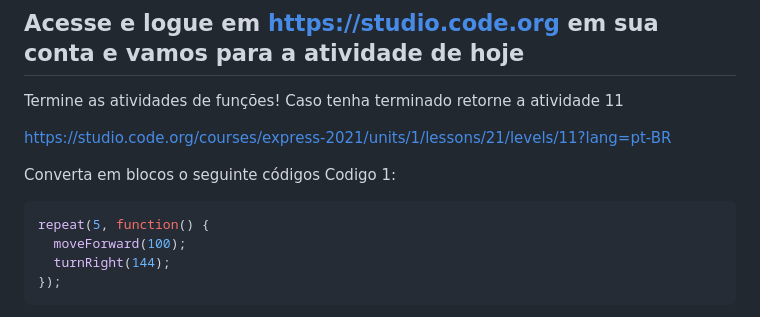
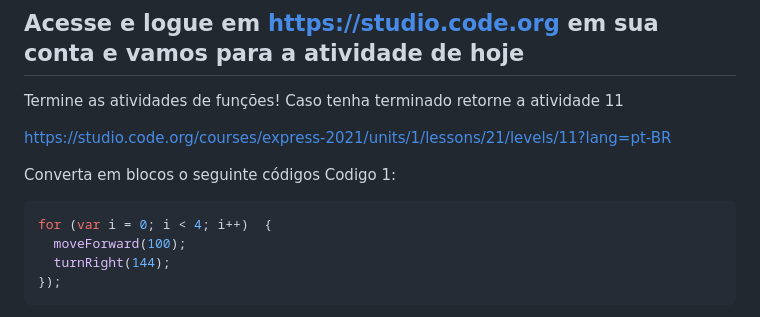
Before and after one commit to mchavesferreira/matematicaaplicada, a Markdown page: README.md, the part around the change. Drawn GitHub-style.

````diff
--- a/README.md
+++ b/README.md
@@ -32,7 +32,7 @@ Converta em blocos o seguinte códigos
 Codigo 1:
 
 ```c
-repeat(5, function() {
+for (var i = 0; i < 4; i++)  {
   moveForward(100);
   turnRight(144);
 });
````
